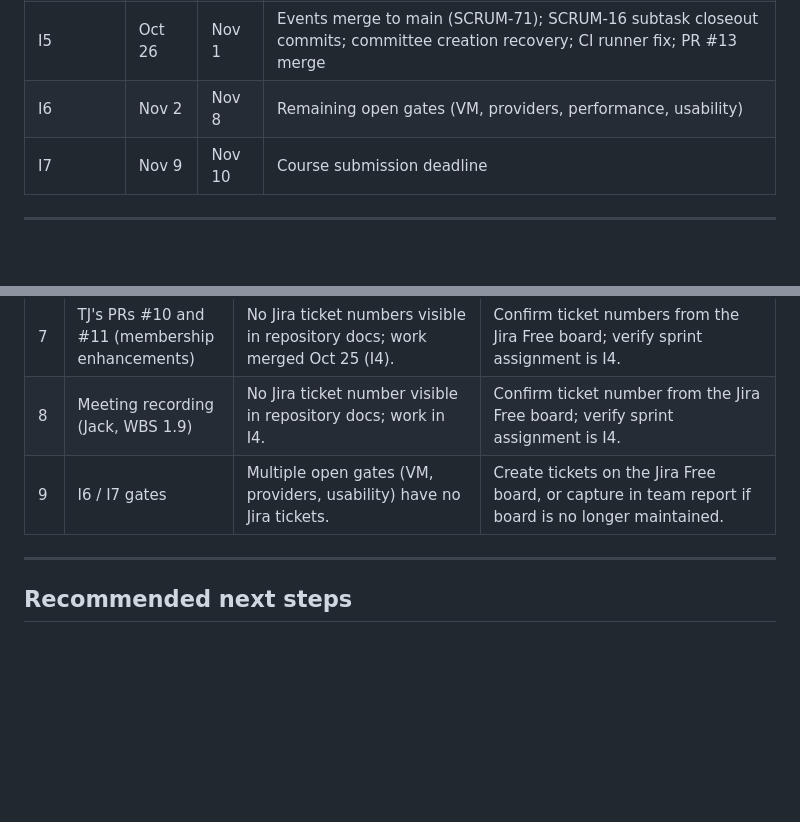
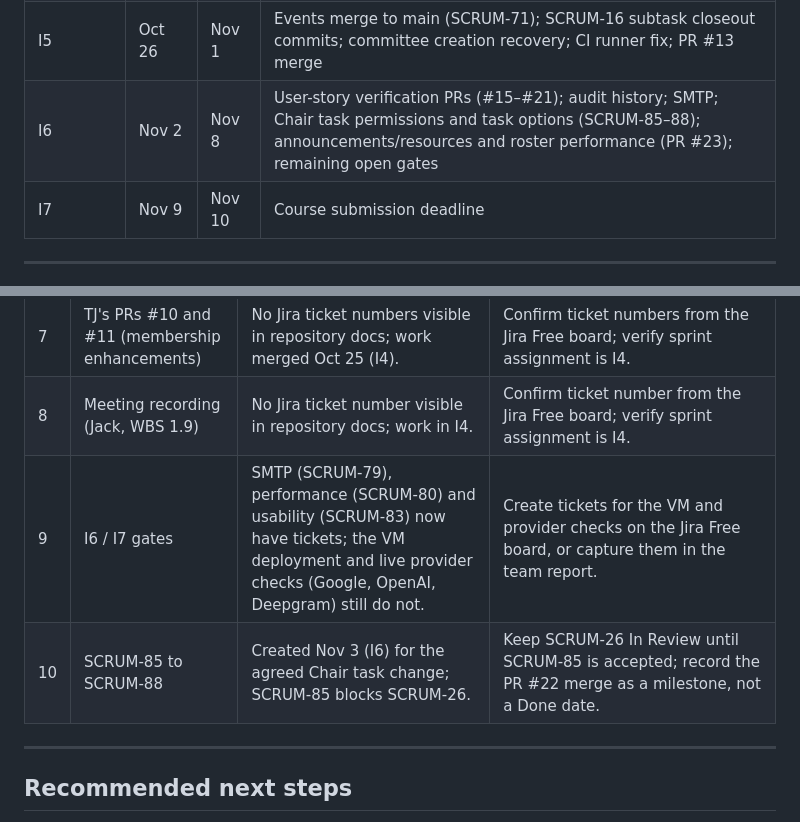
Before and after one commit to aayowole1/Software-Eng, a Markdown page: docs/sprint-iteration-reconciliation.md, 2 parts joined by grey strips. Rendered like a GitHub page; blank space fills up the shorter version.

```diff
--- a/docs/sprint-iteration-reconciliation.md
+++ b/docs/sprint-iteration-reconciliation.md
@@ -38,7 +38,7 @@ implementation, integration and submission.
 | I3 | Oct 5 | Oct 18 | Django port from Node.js prototype; Accounts 1.3 (WBS 1.3); Membership sign-up and approval flows (WBS 1.4) |
 | I4 | Oct 19 | Oct 25 | Events dev (WBS 1.5); Tasks/committees initial delivery (WBS 1.6); Meeting recording dev (WBS 1.9); TJ membership/roster enhancements (WBS 1.4) |
 | I5 | Oct 26 | Nov 1 | Events merge to main (SCRUM-71); SCRUM-16 subtask closeout commits; committee creation recovery; CI runner fix; PR #13 merge |
-| I6 | Nov 2 | Nov 8 | Remaining open gates (VM, providers, performance, usability) |
+| I6 | Nov 2 | Nov 8 | User-story verification PRs (#15–#21); audit history; SMTP; Chair task permissions and task options (SCRUM-85–88); announcements/resources and roster performance (PR #23); remaining open gates |
 | I7 | Nov 9 | Nov 10 | Course submission deadline |
 
 ---
@@ -135,7 +159,8 @@ addressed in I6 and currently have no Jira tickets.
 | 6 | Committee creation recovery | No Jira ticket; work committed Oct 28 (I5). | File a new bug-fix ticket on the Jira Free board. |
 | 7 | TJ's PRs #10 and #11 (membership enhancements) | No Jira ticket numbers visible in repository docs; work merged Oct 25 (I4). | Confirm ticket numbers from the Jira Free board; verify sprint assignment is I4. |
 | 8 | Meeting recording (Jack, WBS 1.9) | No Jira ticket number visible in repository docs; work in I4. | Confirm ticket number from the Jira Free board; verify sprint assignment is I4. |
-| 9 | I6 / I7 gates | Multiple open gates (VM, providers, usability) have no Jira tickets. | Create tickets on the Jira Free board, or capture in team report if board is no longer maintained. |
+| 9 | I6 / I7 gates | SMTP (SCRUM-79), performance (SCRUM-80) and usability (SCRUM-83) now have tickets; the VM deployment and live provider checks (Google, OpenAI, Deepgram) still do not. | Create tickets for the VM and provider checks on the Jira Free board, or capture them in the team report. |
+| 10 | SCRUM-85 to SCRUM-88 | Created Nov 3 (I6) for the agreed Chair task change; SCRUM-85 blocks SCRUM-26. | Keep SCRUM-26 In Review until SCRUM-85 is accepted; record the PR #22 merge as a milestone, not a Done date. |
 
 ---
 
```
Also changed, not shown: other parts of docs/sprint-iteration-reconciliation.md (+43 -16 lines).
